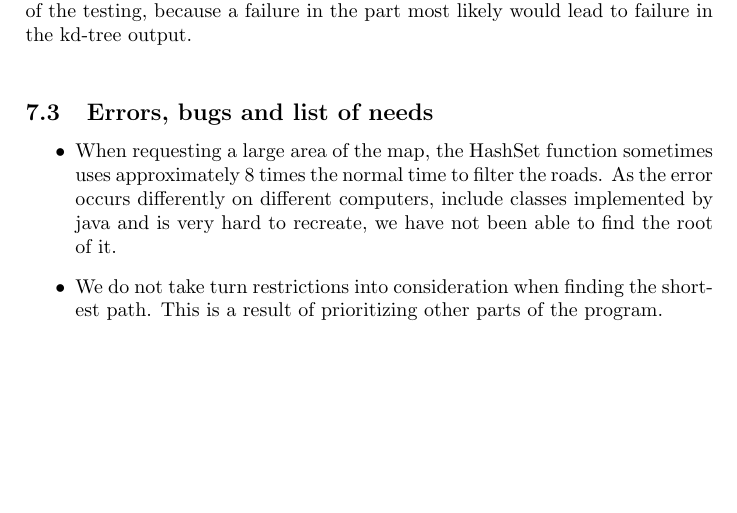
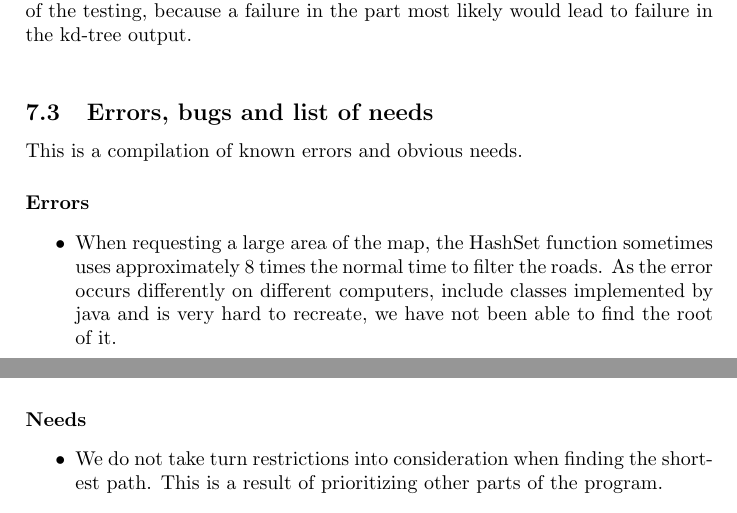
Before and after one commit to kasraman1000/KrakProjekt, a LaTeX document (tex/ReportDraft.tex): part of page 29 of 53 before the commit and two parts of pages 29 and 30 of 53 after it, the two joined at a grey line, cut so that both start at the same text, the shorter picture padded with empty space. Compiled offline with pdfLaTeX.

Commit message:
restructured errorlist

```diff
--- a/tex/ReportDraft.tex
+++ b/tex/ReportDraft.tex
@@ -459,9 +459,19 @@ The support functions, intersecting and fullyContained are also tested on border
 
 
 		\subsection{Errors, bugs and list of needs}
+		This is a compilation of known errors and obvious needs.
+\paragraph{Errors}
 		\begin{itemize}
 \item When requesting a large area of the map, the HashSet function sometimes uses approximately 8 times the normal time to filter the roads. As the error occurs differently on different computers, include classes implemented by java and is very hard to recreate, we have not been able to find the root of it.
 
+\item When searching for an address, the city name to zip code translator may make the request fail because one city district (København K for instance) can contain roads registered under different postal codes. The translator (EdgeParser) will translate the district to only one postal code.
+
+\item When panning the map 8 times in one direction, a white border may appear. This disappears when navigating the 9th time. We suspect that the root of the problem is a difference in the way the server and the client calculates the buffer.
+
+\item If a road is included in a region, but both of its reference points are outside the region, it is not shown. This is a result of choosing the data structure which is easier to implement.
+		\end{itemize}
+\paragraph{Needs}
+\begin{itemize}
 \item We do not take turn restrictions into consideration when finding the shortest path. This is a result of prioritizing other parts of the program.
 
 \item When finding the shortest path with a house number, the path-finding algorithm splits the edge which contains the house numbers to make it possible to navigate from the middle of an edge. However there is no guarantee for the correctness of this split, as the data set does not contain the necessary data for this operation.
```
Also changed, not shown: tex/ReportDraft.tex (8 more changed lines).
